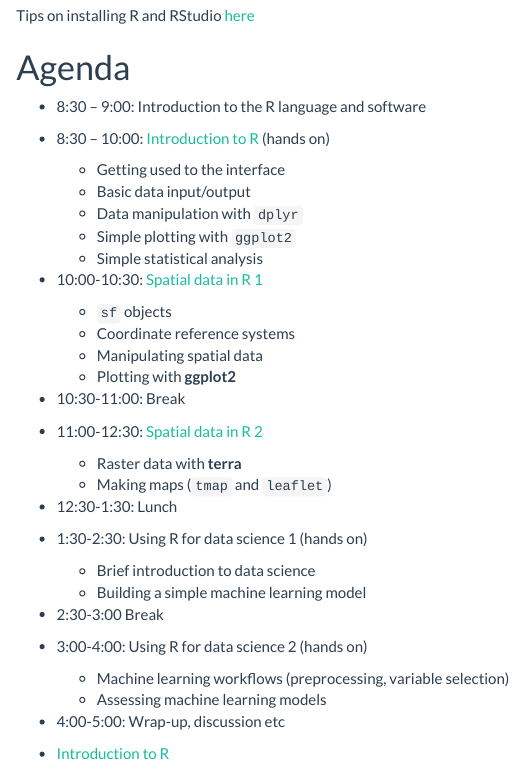
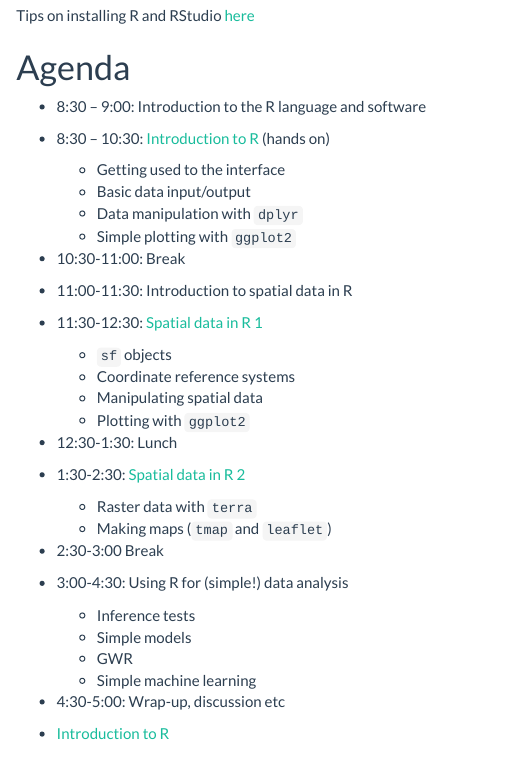
Before and after one commit to simonbrewer/ugic-intro-r, an R Markdown document (99_html_index.Rmd): the page in a window 1100 px wide, from 190 px down. Rendered offline with R 4.5, knitr and Pandoc, with nearby package versions.

Commit message:
Updated file name and index

```diff
--- a/99_html_index.Rmd
+++ b/99_html_index.Rmd
@@ -24,30 +24,29 @@ Tips on installing R and RStudio [here][install]
 # Agenda
 
 - 8:30 – 9:00: Introduction to the R language and software
-- 8:30 – 10:00: [Introduction to R][intro_R] (hands on)
+- 8:30 – 10:30: [Introduction to R][intro_R] (hands on)
   - Getting used to the interface
   - Basic data input/output
   - Data manipulation with `dplyr`
   - Simple plotting with `ggplot2`
-  - Simple statistical analysis
-- 10:00-10:30: [Spatial data in R 1][spatial1]
+- 10:30-11:00: Break
+- 11:00-11:30: Introduction to spatial data in R
+- 11:30-12:30: [Spatial data in R 1][spatial1]
   - `sf` objects
   - Coordinate reference systems
   - Manipulating spatial data
-  - Plotting with **ggplot2**
-- 10:30-11:00: Break
-- 11:00-12:30: [Spatial data in R 2][spatial2]
-  - Raster data with **terra**
+  - Plotting with `ggplot2`
+- 12:30-1:30: Lunch
+- 1:30-2:30: [Spatial data in R 2][spatial2]
+  - Raster data with `terra`
   - Making maps (`tmap` and `leaflet`)
-- 12:30-1:30: Lunch
-- 1:30-2:30: Using R for data science 1 (hands on)
-  - Brief introduction to data science
-  - Building a simple machine learning model
 - 2:30-3:00 Break
-- 3:00-4:00: Using R for data science 2 (hands on)
-  - Machine learning workflows (preprocessing, variable selection)
-  - Assessing machine learning models
-- 4:00-5:00: Wrap-up, discussion etc
+- 3:00-4:30: Using R for (simple!) data analysis
+  - Inference tests
+  - Simple models
+  - GWR
+  - Simple machine learning
+- 4:30-5:00: Wrap-up, discussion etc
 
 - [Introduction to R][intro_R]
 
```
Also changed, not shown: UGIC_Workshop_01_Introduction_R.Rmd (renamed from UGIC_Workshop_01_Intro_R.Rmd, +1 -1 lines), 1 other file.
